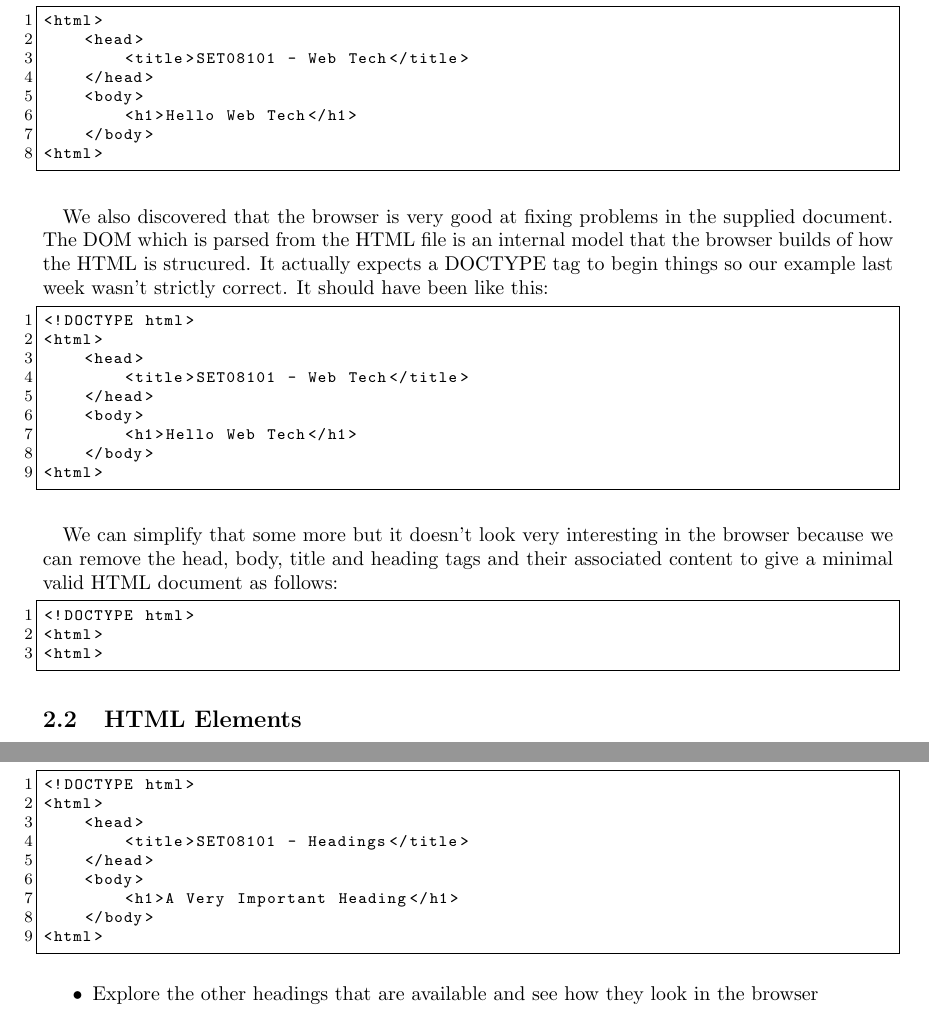
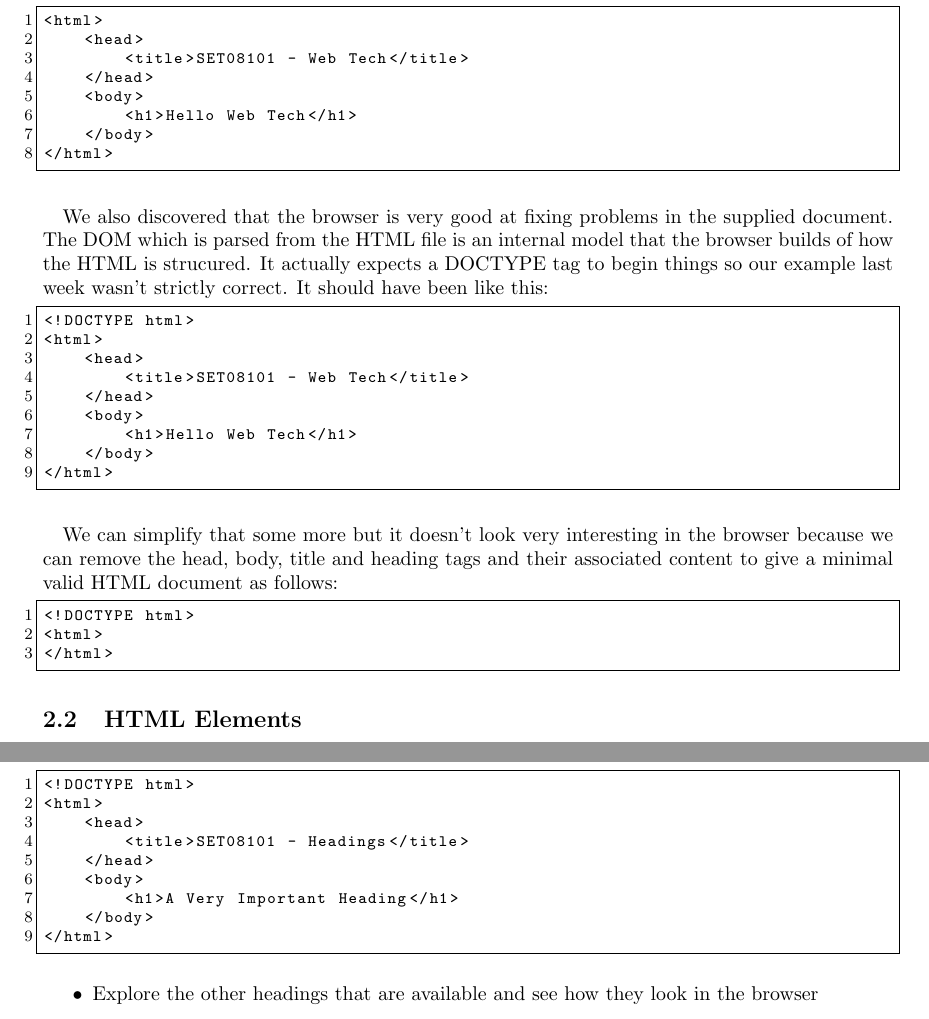
Before and after one commit to siwells/webtech, a LaTeX document (labs/lab02_html.tex): two parts of pages 2 and 3 of 6, joined at a grey line, cut so that both start at the same text. Compiled offline with pdfLaTeX.

Commit message:
Fix typos in examples

```diff
--- a/labs/lab02_html.tex
+++ b/labs/lab02_html.tex
@@ -159,7 +159,7 @@
     <body>
         <h1>Hello Web Tech</h1>
     </body>
-<html>
+</html>
 \end{lstlisting}
 
 \paragraph{} We also discovered that the browser is very good at fixing problems in the supplied document. The DOM which is parsed from the HTML file is an internal model that the browser builds of how the HTML is strucured. It actually expects a DOCTYPE tag to begin things so our example last week wasn't strictly correct. It should have been like this:
@@ -173,7 +173,7 @@
     <body>
         <h1>Hello Web Tech</h1>
     </body>
-<html>
+</html>
 \end{lstlisting}
 
 \paragraph{} We can simplify that some more but it doesn't look very interesting in the browser because we can remove the head, body, title and heading tags and their associated content to give a minimal valid HTML document as follows:
@@ -207,7 +207,7 @@
     <body>
         <h1>A Very Important Heading</h1>
     </body>
-<html>
+</html>
 \end{lstlisting}
 
 \begin{itemize}
```
Also changed, not shown: labs/lab02_html.tex (10 more changed lines).
